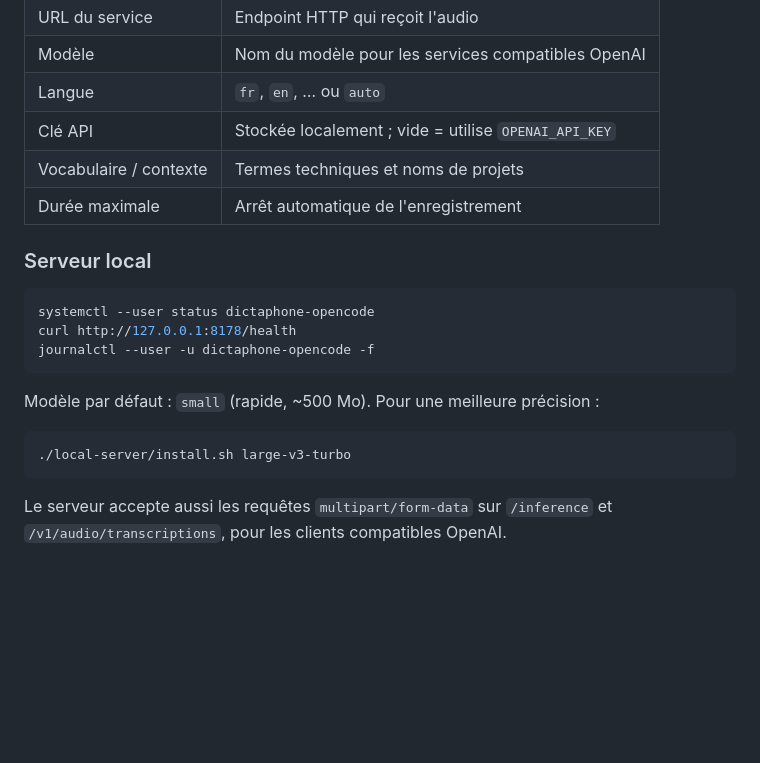
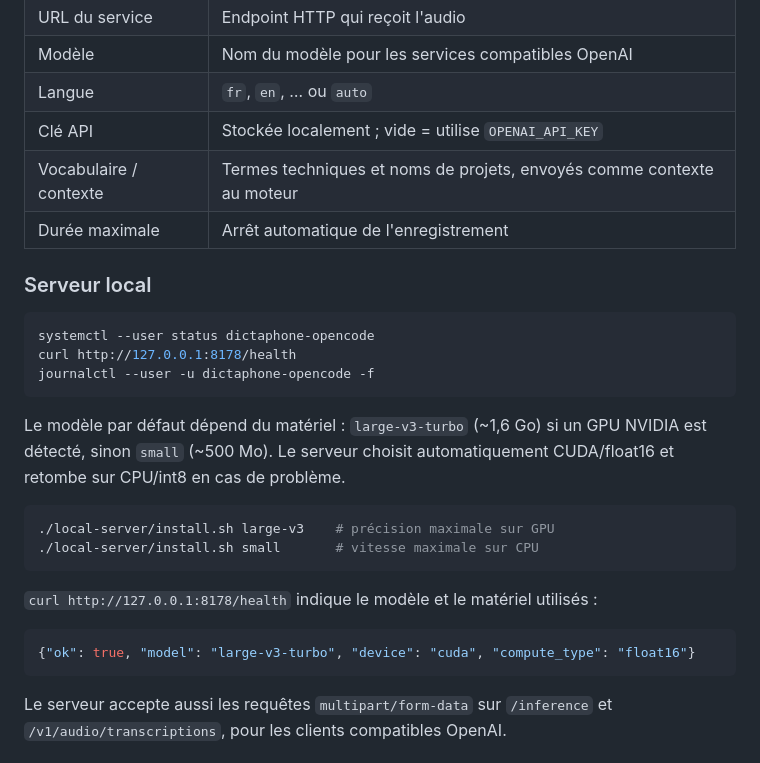
Before and after one commit to railboz/dictaphone-opencode, a Markdown page: README.md, the part around one of its changes. Drawn GitHub-style; blank space fills up the shorter version.

````diff
--- a/README.md
+++ b/README.md
@@ -108,7 +117,7 @@ L'enregistrement s'arrête automatiquement à la limite.
 | Modèle | Nom du modèle pour les services compatibles OpenAI |
 | Langue | `fr`, `en`, … ou `auto` |
 | Clé API | Stockée localement ; vide = utilise `OPENAI_API_KEY` |
-| Vocabulaire / contexte | Termes techniques et noms de projets |
+| Vocabulaire / contexte | Termes techniques et noms de projets, envoyés comme contexte au moteur |
 | Durée maximale | Arrêt automatique de l'enregistrement |
 
 ### Serveur local
@@ -119,10 +128,19 @@ curl http://127.0.0.1:8178/health
 journalctl --user -u dictaphone-opencode -f
 ```
 
-Modèle par défaut : `small` (rapide, ~500 Mo). Pour une meilleure précision :
+Le modèle par défaut dépend du matériel : `large-v3-turbo` (~1,6 Go) si un GPU
+NVIDIA est détecté, sinon `small` (~500 Mo). Le serveur choisit automatiquement
+CUDA/float16 et retombe sur CPU/int8 en cas de problème.
 
 ```bash
-./local-server/install.sh large-v3-turbo
+./local-server/install.sh large-v3    # précision maximale sur GPU
+./local-server/install.sh small       # vitesse maximale sur CPU
+```
+
+`curl http://127.0.0.1:8178/health` indique le modèle et le matériel utilisés :
+
+```json
+{"ok": true, "model": "large-v3-turbo", "device": "cuda", "compute_type": "float16"}
 ```
 
 Le serveur accepte aussi les requêtes `multipart/form-data` sur `/inference`
````
Also changed, not shown: other parts of README.md (+21 -9 lines), docs/dictation.png, 5 other files.
